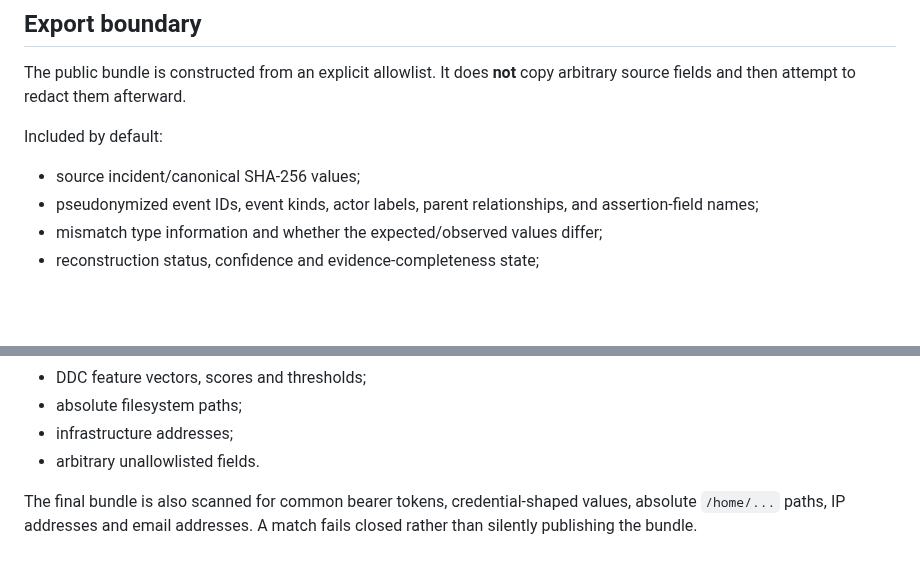
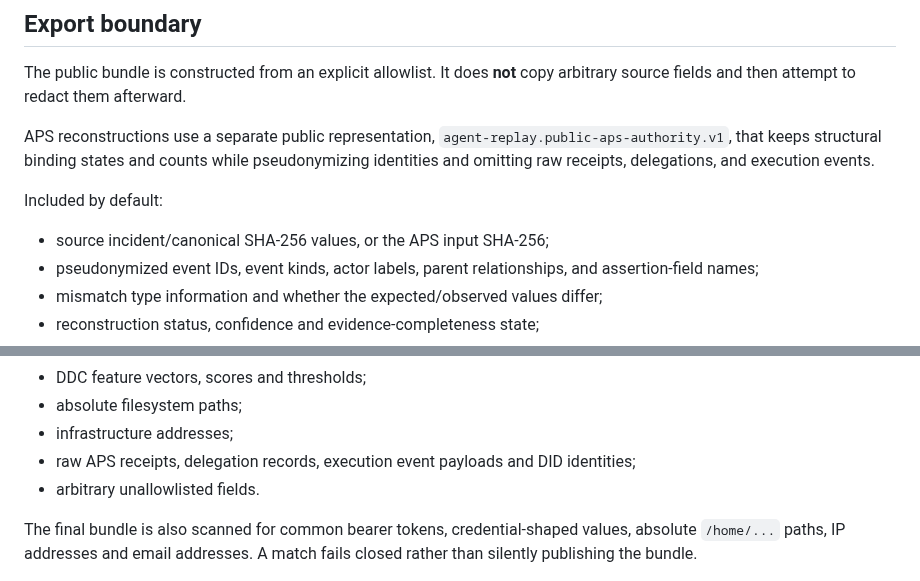
Before and after one commit to altrudev/Agent-Replay, a Markdown page: docs/SECURE_SHARING.md, 2 parts joined by grey strips. Drawn GitHub-style; blank space fills up the shorter version.

Commit message:
docs: define APS safe-sharing boundary

```diff
--- a/docs/SECURE_SHARING.md
+++ b/docs/SECURE_SHARING.md
@@ -25,9 +25,11 @@ Even with `--include-values`, the final artifact still passes the fail-closed se
 
 The public bundle is constructed from an explicit allowlist. It does **not** copy arbitrary source fields and then attempt to redact them afterward.
 
+APS reconstructions use a separate public representation, `agent-replay.public-aps-authority.v1`, that keeps structural binding states and counts while pseudonymizing identities and omitting raw receipts, delegations, and execution events.
+
 Included by default:
 
-- source incident/canonical SHA-256 values;
+- source incident/canonical SHA-256 values, or the APS input SHA-256;
 - pseudonymized event IDs, event kinds, actor labels, parent relationships, and assertion-field names;
 - mismatch type information and whether the expected/observed values differ;
 - reconstruction status, confidence and evidence-completeness state;
@@ -51,6 +53,7 @@ Excluded by default:
 - DDC feature vectors, scores and thresholds;
 - absolute filesystem paths;
 - infrastructure addresses;
+- raw APS receipts, delegation records, execution event payloads and DID identities;
 - arbitrary unallowlisted fields.
 
 The final bundle is also scanned for common bearer tokens, credential-shaped values, absolute `/home/...` paths, IP addresses and email addresses. A match fails closed rather than silently publishing the bundle.
```
